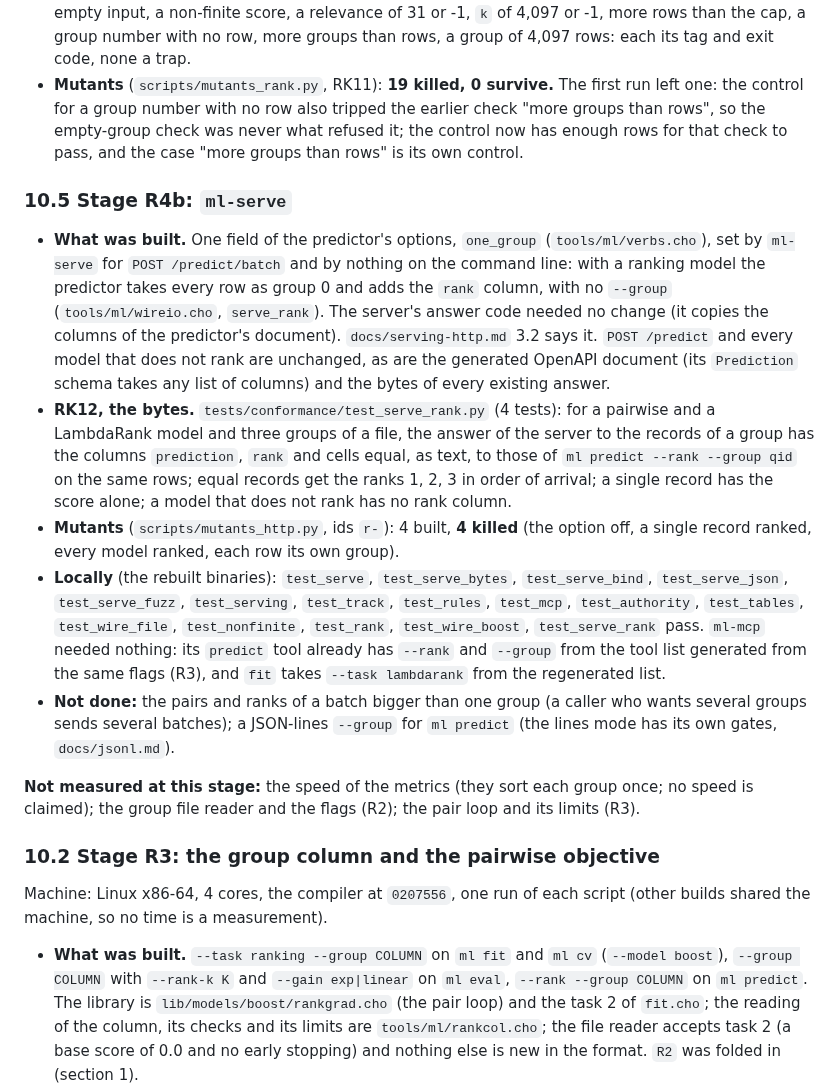
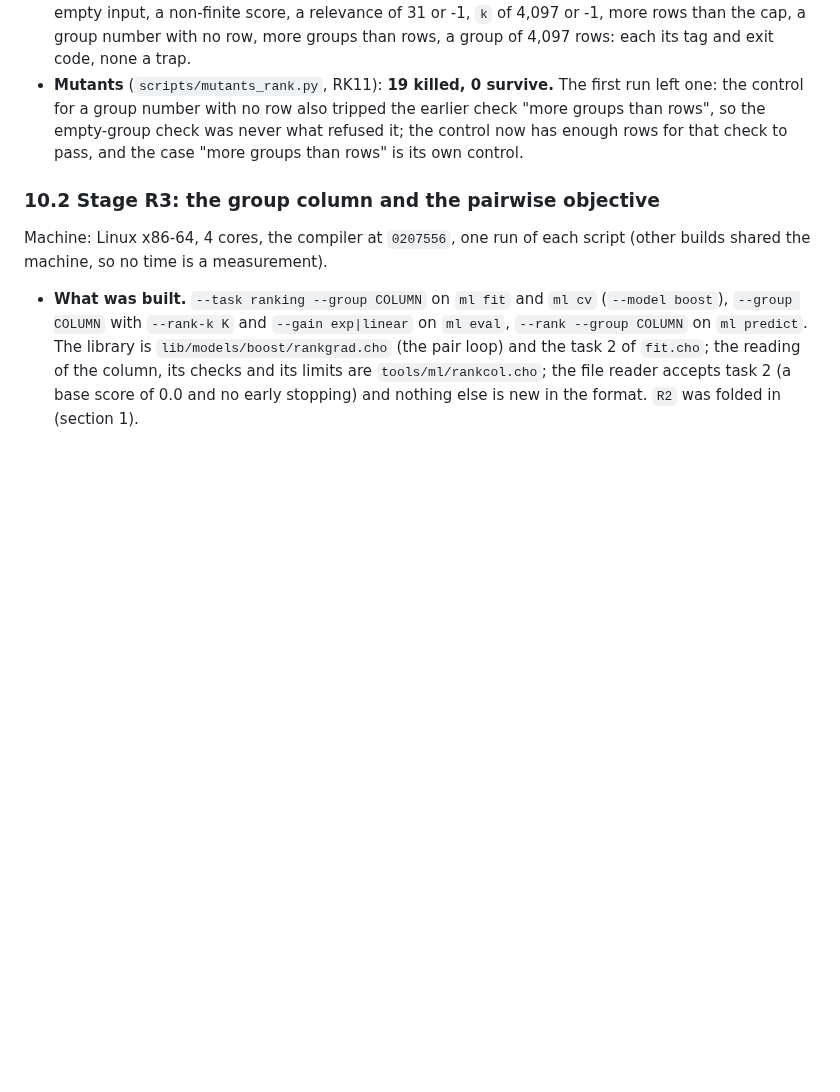
Before and after one commit to alpibrusl/cancho-ml, a Markdown page: docs/ranking.md, the part around one of its changes. Rendered like a GitHub page; blank space fills up the shorter version.

```diff
--- a/docs/ranking.md
+++ b/docs/ranking.md
@@ -126,16 +126,6 @@ Machine: Linux x86-64, 4 cores, the compiler at `0207556`, one run of each scrip
 * **Mutants** (`scripts/mutants_rank.py`, RK11): **19 killed, 0 survive.** The first run left one: the control for a group number with no row also tripped the earlier check "more groups than rows", so the empty-group check was never what refused it; the control now has enough rows for that check to pass, and the case "more groups than rows" is its own control.
 
 
-### 10.5 Stage R4b: `ml-serve`
-
-* **What was built.** One field of the predictor's options, `one_group` (`tools/ml/verbs.cho`), set by `ml-serve` for `POST /predict/batch` and by nothing on the command line: with a ranking model the predictor takes every row as group 0 and adds the `rank` column, with no `--group` (`tools/ml/wireio.cho`, `serve_rank`). The server's answer code needed no change (it copies the columns of the predictor's document). `docs/serving-http.md` 3.2 says it. `POST /predict` and every model that does not rank are unchanged, as are the generated OpenAPI document (its `Prediction` schema takes any list of columns) and the bytes of every existing answer.
-* **RK12, the bytes.** `tests/conformance/test_serve_rank.py` (4 tests): for a pairwise and a LambdaRank model and three groups of a file, the answer of the server to the records of a group has the columns `prediction`, `rank` and cells equal, as text, to those of `ml predict --rank --group qid` on the same rows; equal records get the ranks 1, 2, 3 in order of arrival; a single record has the score alone; a model that does not rank has no rank column.
-* **Mutants** (`scripts/mutants_http.py`, ids `r-`): 4 built, **4 killed** (the option off, a single record ranked, every model ranked, each row its own group).
-* **Locally** (the rebuilt binaries): `test_serve`, `test_serve_bytes`, `test_serve_bind`, `test_serve_json`, `test_serve_fuzz`, `test_serving`, `test_track`, `test_rules`, `test_mcp`, `test_authority`, `test_tables`, `test_wire_file`, `test_nonfinite`, `test_rank`, `test_wire_boost`, `test_serve_rank` pass. `ml-mcp` needed nothing: its `predict` tool already has `--rank` and `--group` from the tool list generated from the same flags (R3), and `fit` takes `--task lambdarank` from the regenerated list.
-* **Not done:** the pairs and ranks of a batch bigger than one group (a caller who wants several groups sends several batches); a JSON-lines `--group` for `ml predict` (the lines mode has its own gates, `docs/jsonl.md`).
-
-**Not measured at this stage:** the speed of the metrics (they sort each group once; no speed is claimed); the group file reader and the flags (R2); the pair loop and its limits (R3).
-
 ### 10.2 Stage R3: the group column and the pairwise objective
 
 Machine: Linux x86-64, 4 cores, the compiler at `0207556`, one run of each script (other builds shared the machine, so no time is a measurement).
```
Also changed, not shown: other parts of docs/ranking.md (+10 -0 lines), docs/recommend.md (added, +142 -0 lines).
